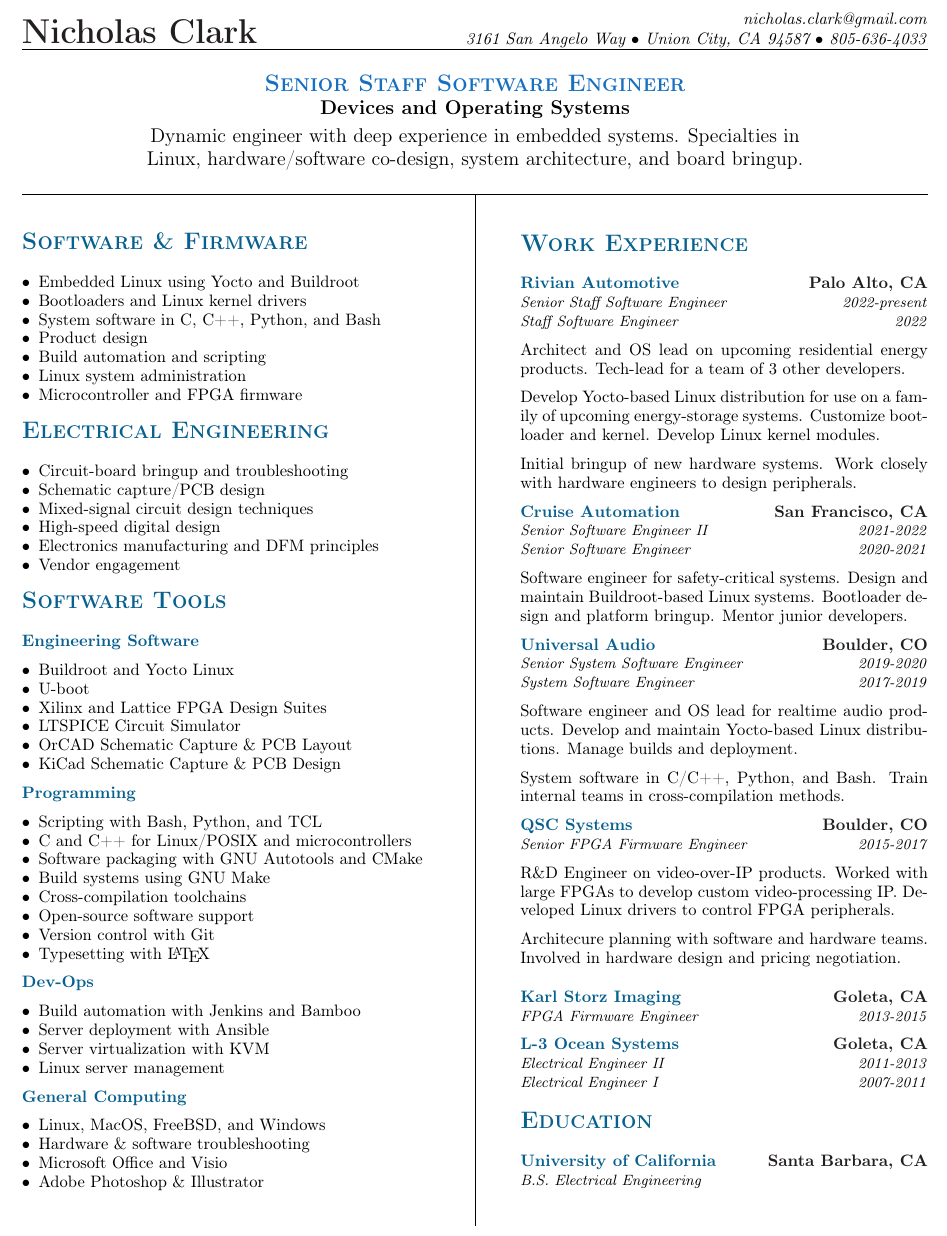
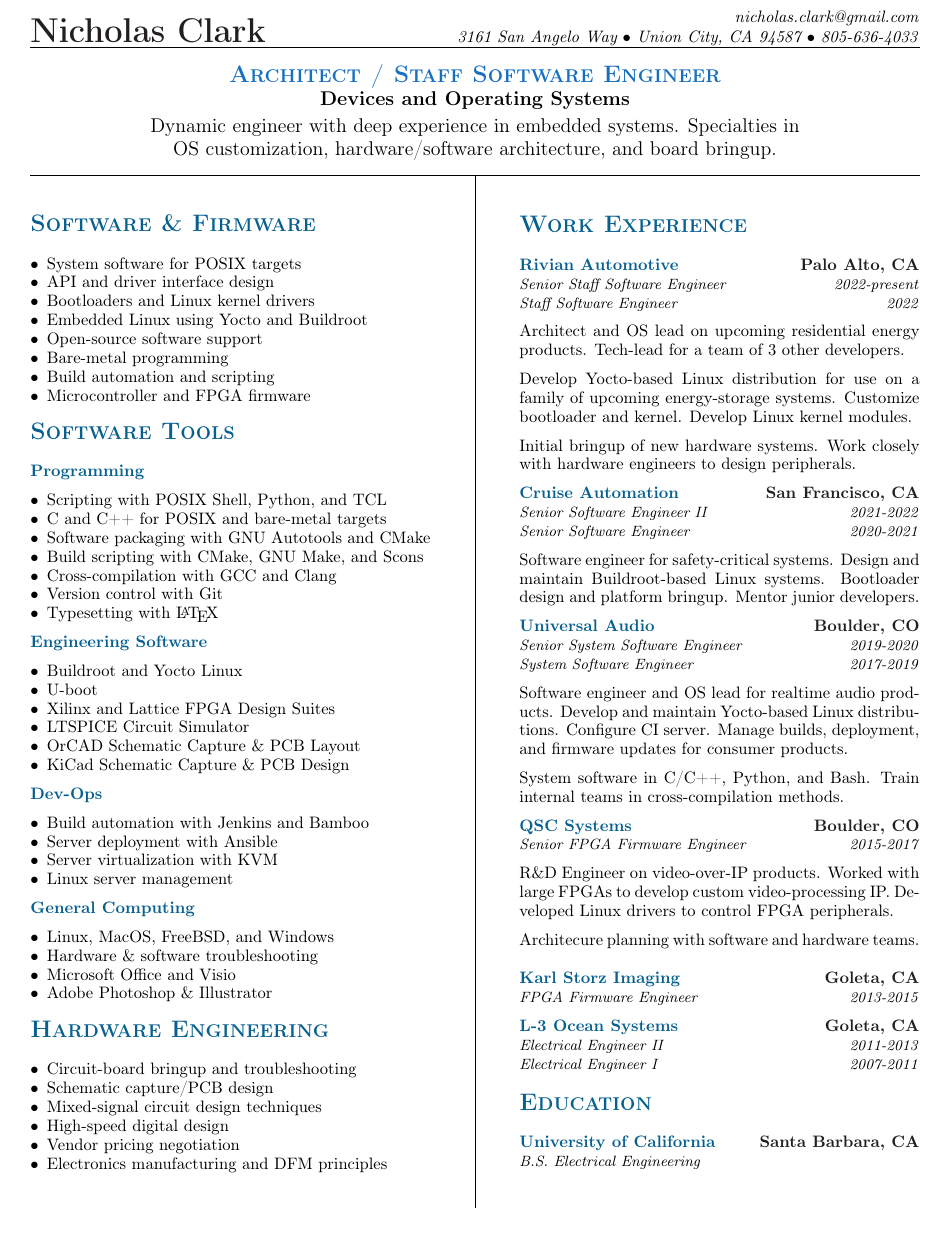
Before and after one commit to nrclark/resume, a LaTeX CV (nrc_resume.tex): part of the page, cut so that both start at the same text. Compiled offline with pdfLaTeX.

Commit message:
Update resume to be less Linux-centric.
Update the resume to be less Linux-centric, and more architecture
focused. This is intended to target Playstation, which uses a lot
of FreeBSD.

```diff
--- a/nrc_resume.tex
+++ b/nrc_resume.tex
@@ -1,5 +1,5 @@
 \documentclass[letterpaper, 10pt]{article}
-\usepackage[margin=0.46in]{geometry}
+\usepackage[margin=0.53in]{geometry}
 
 \usepackage{calc}
 
@@ -101,7 +101,8 @@
     \WorkExperienceLineTwo {System Software Engineer} {2017-2019}
     \WorkExperienceMidBreak
     Software engineer and OS lead for realtime audio products. Develop and
-    maintain Yocto-based Linux distributions. Manage builds and deployment.
+    maintain Yocto-based Linux distributions. Configure CI server. Manage
+    builds, deployment, and firmware updates for consumer products.
     \WorkExperienceMidBreak
 
     System software in C/C++, Python, and Bash. Train internal teams in
@@ -119,8 +120,7 @@
     peripherals.
     \WorkExperienceMidBreak
 
-    Architecure planning with software and hardware teams. Involved in
-    hardware design and pricing negotiation.
+    Architecure planning with software and hardware teams.
     \WorkExperienceEndBreak%
 }
 
@@ -195,13 +195,13 @@
 {nicholas.clark@gmail.com}
 %
 \begin{center}\par\smallskip
-\textcolor{\NrcColorTitle}{\Large \textbf{\textsc{Senior Staff Software Engineer}}}\par
+\textcolor{\NrcColorTitle}{\Large \textbf{\textsc{Architect / Staff Software Engineer}}}\par
 \large \textbf{{Devices and Operating Systems}}\par
 \smallskip
 \noindent \begin{minipage}[t]{0.75\textwidth}%
 \begin{center}
 Dynamic engineer with deep experience in embedded systems. Specialties in
-Linux, hardware/software co-design, system architecture, and board bringup.
+OS customization, hardware/software architecture, and board bringup.
 \end{center}
 \end{minipage}
 \end{center}
@@ -220,15 +220,18 @@
     \begin{flushleft} %
     \makeheader{Software \& Firmware} \par%
     \begin{itemize}%
+        \item System software for POSIX targets
+        \item API and driver interface design
+        \item Bootloaders and Linux kernel drivers
         \item Embedded Linux using Yocto and Buildroot
-        \item Bootloaders and Linux kernel drivers
-        \item System software in C, C++, Python, and Bash
-        \item Product design
+        \item Open-source software support\\
+        \item Bare-metal programming
         \item Build automation and scripting
-        \item Linux system administration
         \item Microcontroller and FPGA firmware
 
     \end{itemize}%
     \WorkExperienceMidBreak
-    \makeheader{Electrical Engineering} \par%
+    \makeheader{Software Tools} \par%
+    \WorkExperienceLineOne{Programming}{}
+    \WorkExperienceMidBreak
     \begin{itemize}%
@@ -239,9 +238,13 @@
-        \item Electronics manufacturing and DFM principles
-        \item Vendor engagement
+        \item Scripting with POSIX Shell, Python, and TCL \\
+        \item C and C++ for POSIX and bare-metal targets\\
+        \item Software packaging with GNU Autotools and CMake\\
+        \item Build scripting with CMake, GNU Make, and Scons\\
+        \item Cross-compilation with GCC and Clang\\
+        \item Version control with Git\\
+        \item Typesetting with \LaTeX\\
     \end{itemize}%
+
     \WorkExperienceMidBreak
-    \makeheader{Software Tools} \par%
-    %
     \WorkExperienceLineOne{Engineering Software}{}
     \WorkExperienceMidBreak
     \begin{itemize}%
@@ -252,22 +255,7 @@
         \item OrCAD Schematic Capture \& PCB Layout
         \item KiCad Schematic Capture \& PCB Design
     \end{itemize}%
-    %
-    \WorkExperienceMidBreak
-    \WorkExperienceLineOne{Programming}{}
-    \WorkExperienceMidBreak
-    \begin{itemize}%
-        \item Scripting with Bash, Python, and TCL \\
-        \item C and C++ for Linux/POSIX and microcontrollers\\
-        \item Software packaging with GNU Autotools and CMake\\
-        \item Build systems using GNU Make\\
-        \item Cross-compilation toolchains\\
-        \item Open-source software support\\
-        \item Version control with Git\\
-        \item Typesetting with \LaTeX\\
 
-    \end{itemize}
-    %
     \WorkExperienceMidBreak
     \WorkExperienceLineOne{Dev-Ops}{}
     \WorkExperienceMidBreak
@@ -286,6 +274,17 @@
         \item Hardware \& software troubleshooting\\
         \item Microsoft Office and Visio\\
         \item Adobe Photoshop \& Illustrator\\
+    \end{itemize}%
+    \WorkExperienceMidBreak
+
+    \makeheader{Hardware Engineering} \par%
+    \begin{itemize}%
+        \item Circuit-board bringup and troubleshooting
+        \item Schematic capture/PCB design
+        \item Mixed-signal circuit design techniques
+        \item High-speed digital design
+        \item Vendor pricing negotiation
+        \item Electronics manufacturing and DFM principles
     \end{itemize}%
 
 
```
Also changed, not shown: Makefile, nrc_resume.tex (4 more changed lines).
